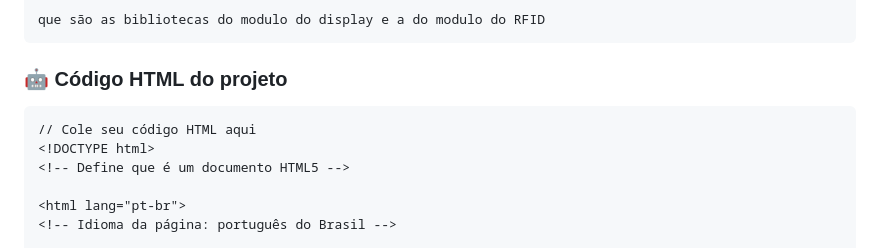
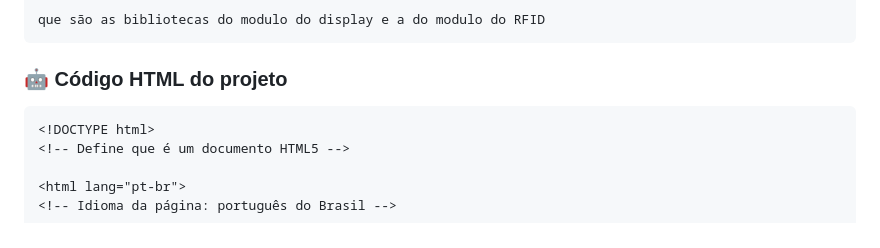
Before and after one commit to maxsoares001/cadastrodealunosarduino, a Markdown page: README.md, the part around the change. Drawn GitHub-style.

````diff
--- a/README.md
+++ b/README.md
@@ -67,7 +67,6 @@ que são as bibliotecas do modulo do display e a do modulo do RFID
 
 ### 🤖 Código HTML do projeto
 ```html
-// Cole seu código HTML aqui
 <!DOCTYPE html>
 <!-- Define que é um documento HTML5 -->
 
````
